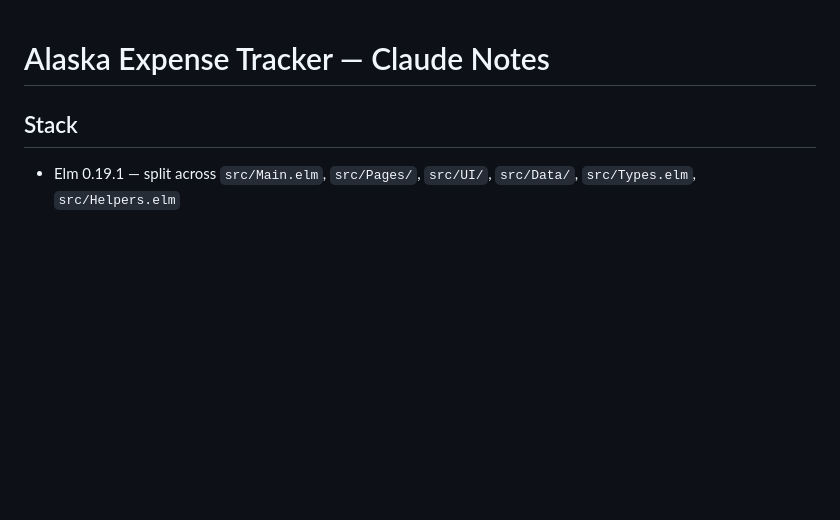
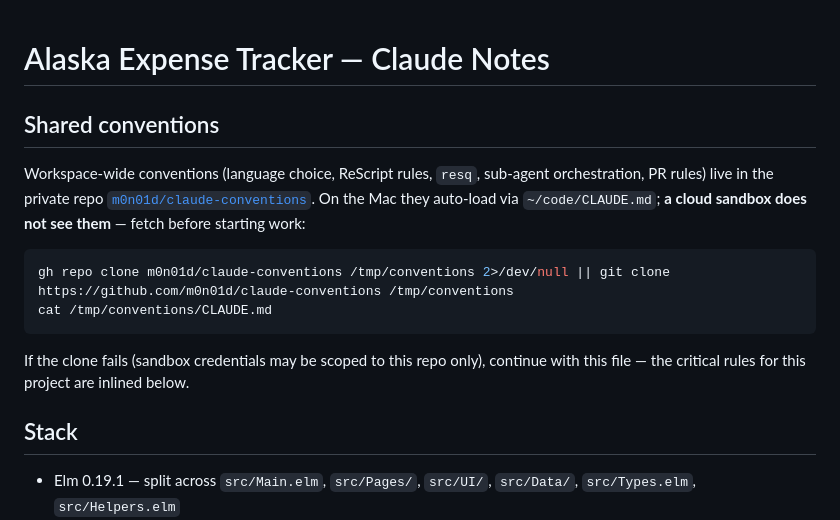
Before and after one commit to m0n01d/ternpike, a Markdown page: CLAUDE.md, the part around the change. GitHub-like rendering; blank space fills up the shorter version.

Commit message:
Add shared-conventions preamble to CLAUDE.md
Points cloud sandboxes at m0n01d/claude-conventions for workspace-wide rules.

Co-Authored-By: Claude Fable 5 <noreply@anthropic.com>

````diff
--- a/CLAUDE.md
+++ b/CLAUDE.md
@@ -1,5 +1,15 @@
 # Alaska Expense Tracker — Claude Notes
 
+## Shared conventions
+
+Workspace-wide conventions (language choice, ReScript rules, `resq`, sub-agent orchestration, PR rules) live in the private repo [`m0n01d/claude-conventions`](https://github.com/m0n01d/claude-conventions). On the Mac they auto-load via `~/code/CLAUDE.md`; **a cloud sandbox does not see them** — fetch before starting work:
+
+```sh
+gh repo clone m0n01d/claude-conventions /tmp/conventions 2>/dev/null || git clone https://github.com/m0n01d/claude-conventions /tmp/conventions
+cat /tmp/conventions/CLAUDE.md
+```
+
+If the clone fails (sandbox credentials may be scoped to this repo only), continue with this file — the critical rules for this project are inlined below.
 ## Stack
 - Elm 0.19.1 — split across `src/Main.elm`, `src/Pages/`, `src/UI/`, `src/Data/`, `src/Types.elm`, `src/Helpers.elm`
 - Vite 8 + vite-plugin-elm
````
